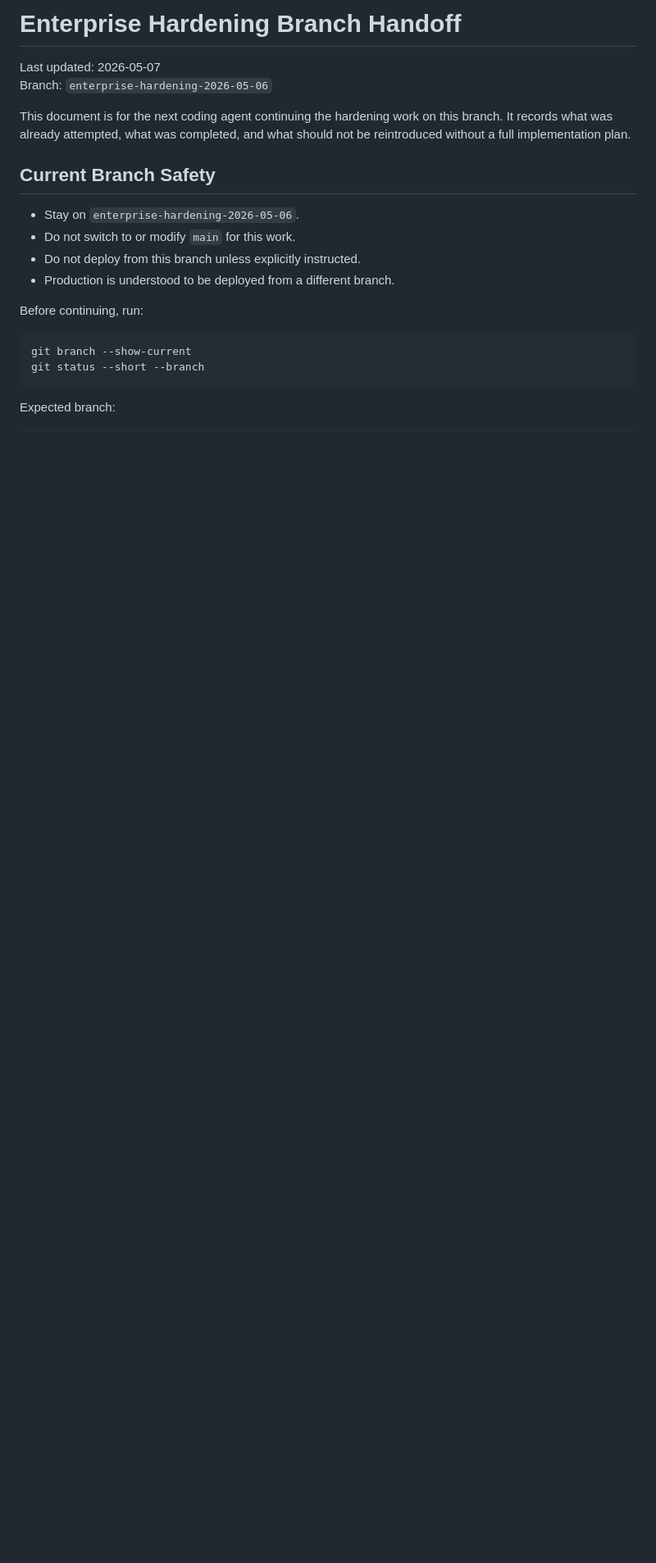
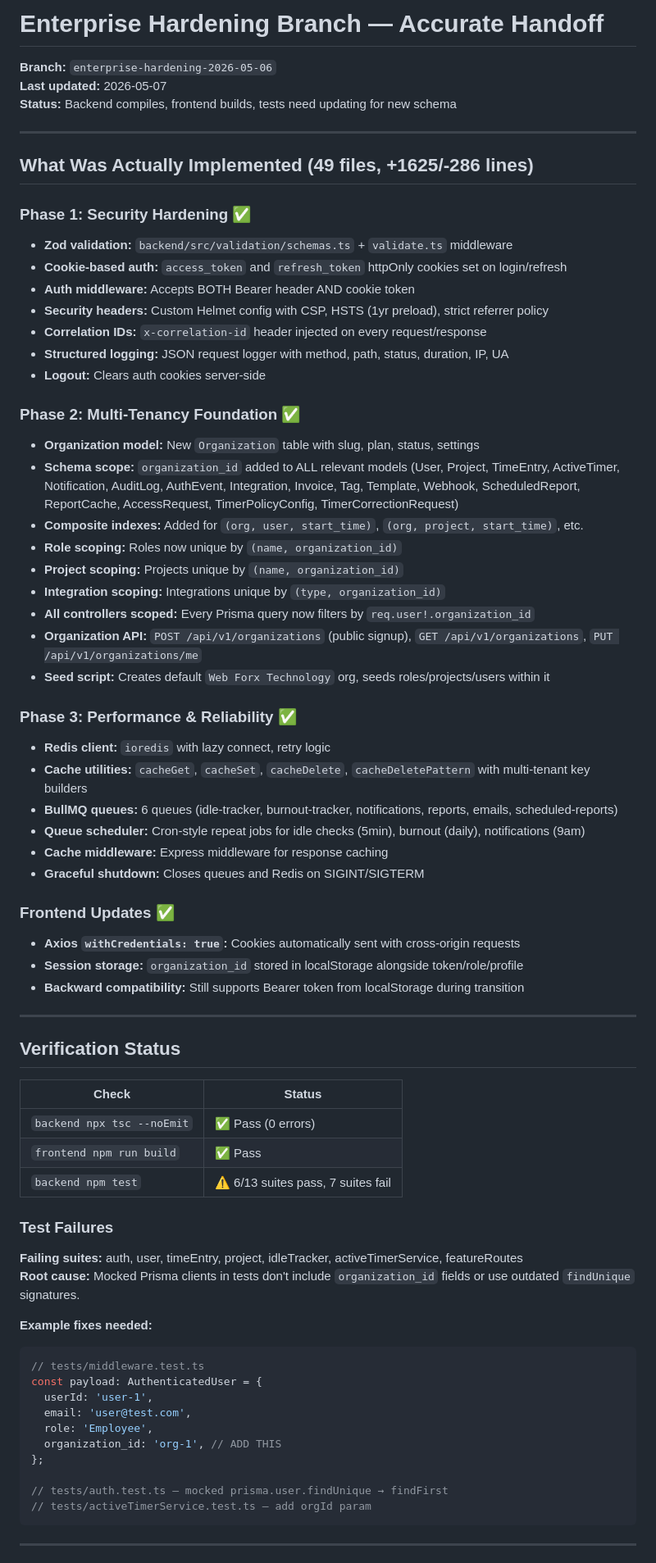
Before and after one commit to alozeus1/webforx-time-tracker, a Markdown page: docs/enterprise-hardening-branch-handoff-2026-05-07.md, the part around one of its changes. Shown at 82% size. Rendered like a GitHub page; blank space fills up the shorter version.

````diff
--- a/docs/enterprise-hardening-branch-handoff-2026-05-07.md
+++ b/docs/enterprise-hardening-branch-handoff-2026-05-07.md
@@ -1,23 +1,74 @@
-# Enterprise Hardening Branch Handoff
+# Enterprise Hardening Branch — Accurate Handoff
 
-Last updated: 2026-05-07
-Branch: `enterprise-hardening-2026-05-06`
+**Branch:** `enterprise-hardening-2026-05-06`
+**Last updated:** 2026-05-07
+**Status:** Backend compiles, frontend builds, tests need updating for new schema
 
-This document is for the next coding agent continuing the hardening work on this branch. It records what was already attempted, what was completed, and what should not be reintroduced without a full implementation plan.
+---
 
-## Current Branch Safety
+## What Was Actually Implemented (49 files, +1625/-286 lines)
 
-- Stay on `enterprise-hardening-2026-05-06`.
-- Do not switch to or modify `main` for this work.
-- Do not deploy from this branch unless explicitly instructed.
-- Production is understood to be deployed from a different branch.
+### Phase 1: Security Hardening ✅
+- **Zod validation:** `backend/src/validation/schemas.ts` + `validate.ts` middleware
+- **Cookie-based auth:** `access_token` and `refresh_token` httpOnly cookies set on login/refresh
+- **Auth middleware:** Accepts BOTH Bearer header AND cookie token
+- **Security headers:** Custom Helmet config with CSP, HSTS (1yr preload), strict referrer policy
+- **Correlation IDs:** `x-correlation-id` header injected on every request/response
+- **Structured logging:** JSON request logger with method, path, status, duration, IP, UA
+- **Logout:** Clears auth cookies server-side
 
-Before continuing, run:
+### Phase 2: Multi-Tenancy Foundation ✅
+- **Organization model:** New `Organization` table with slug, plan, status, settings
+- **Schema scope:** `organization_id` added to ALL relevant models (User, Project, TimeEntry, ActiveTimer, Notification, AuditLog, AuthEvent, Integration, Invoice, Tag, Template, Webhook, ScheduledReport, ReportCache, AccessRequest, TimerPolicyConfig, TimerCorrectionRequest)
+- **Composite indexes:** Added for `(org, user, start_time)`, `(org, project, start_time)`, etc.
+- **Role scoping:** Roles now unique by `(name, organization_id)`
+- **Project scoping:** Projects unique by `(name, organization_id)`
+- **Integration scoping:** Integrations unique by `(type, organization_id)`
+- **All controllers scoped:** Every Prisma query now filters by `req.user!.organization_id`
+- **Organization API:** `POST /api/v1/organizations` (public signup), `GET /api/v1/organizations`, `PUT /api/v1/organizations/me`
+- **Seed script:** Creates default `Web Forx Technology` org, seeds roles/projects/users within it
 
-```bash
-git branch --show-current
-git status --short --branch
+### Phase 3: Performance & Reliability ✅
+- **Redis client:** `ioredis` with lazy connect, retry logic
+- **Cache utilities:** `cacheGet`, `cacheSet`, `cacheDelete`, `cacheDeletePattern` with multi-tenant key builders
+- **BullMQ queues:** 6 queues (idle-tracker, burnout-tracker, notifications, reports, emails, scheduled-reports)
+- **Queue scheduler:** Cron-style repeat jobs for idle checks (5min), burnout (daily), notifications (9am)
+- **Cache middleware:** Express middleware for response caching
+- **Graceful shutdown:** Closes queues and Redis on SIGINT/SIGTERM
+
+### Frontend Updates ✅
+- **Axios `withCredentials: true`:** Cookies automatically sent with cross-origin requests
+- **Session storage:** `organization_id` stored in localStorage alongside token/role/profile
+- **Backward compatibility:** Still supports Bearer token from localStorage during transition
+
+---
+
+## Verification Status
+
+| Check | Status |
+|---|---|
+| `backend npx tsc --noEmit` | ✅ Pass (0 errors) |
+| `frontend npm run build` | ✅ Pass |
+| `backend npm test` | ⚠️ 6/13 suites pass, 7 suites fail |
+
+### Test Failures
+
+**Failing suites:** auth, user, timeEntry, project, idleTracker, activeTimerService, featureRoutes
+**Root cause:** Mocked Prisma clients in tests don't include `organization_id` fields or use outdated `findUnique` signatures.
+
+**Example fixes needed:**
+```typescript
+// tests/middleware.test.ts
+const payload: AuthenticatedUser = {
+  userId: 'user-1',
+  email: 'user@test.com',
+  role: 'Employee',
+  organization_id: 'org-1', // ADD THIS
+};
+
+// tests/auth.test.ts — mocked prisma.user.findUnique → findFirst
+// tests/activeTimerService.test.ts — add orgId param
 ```
 
-Expected branch:
+---
 
````
Also changed, not shown: other parts of docs/enterprise-hardening-branch-handoff-2026-05-07.md (+38 -136 lines).
